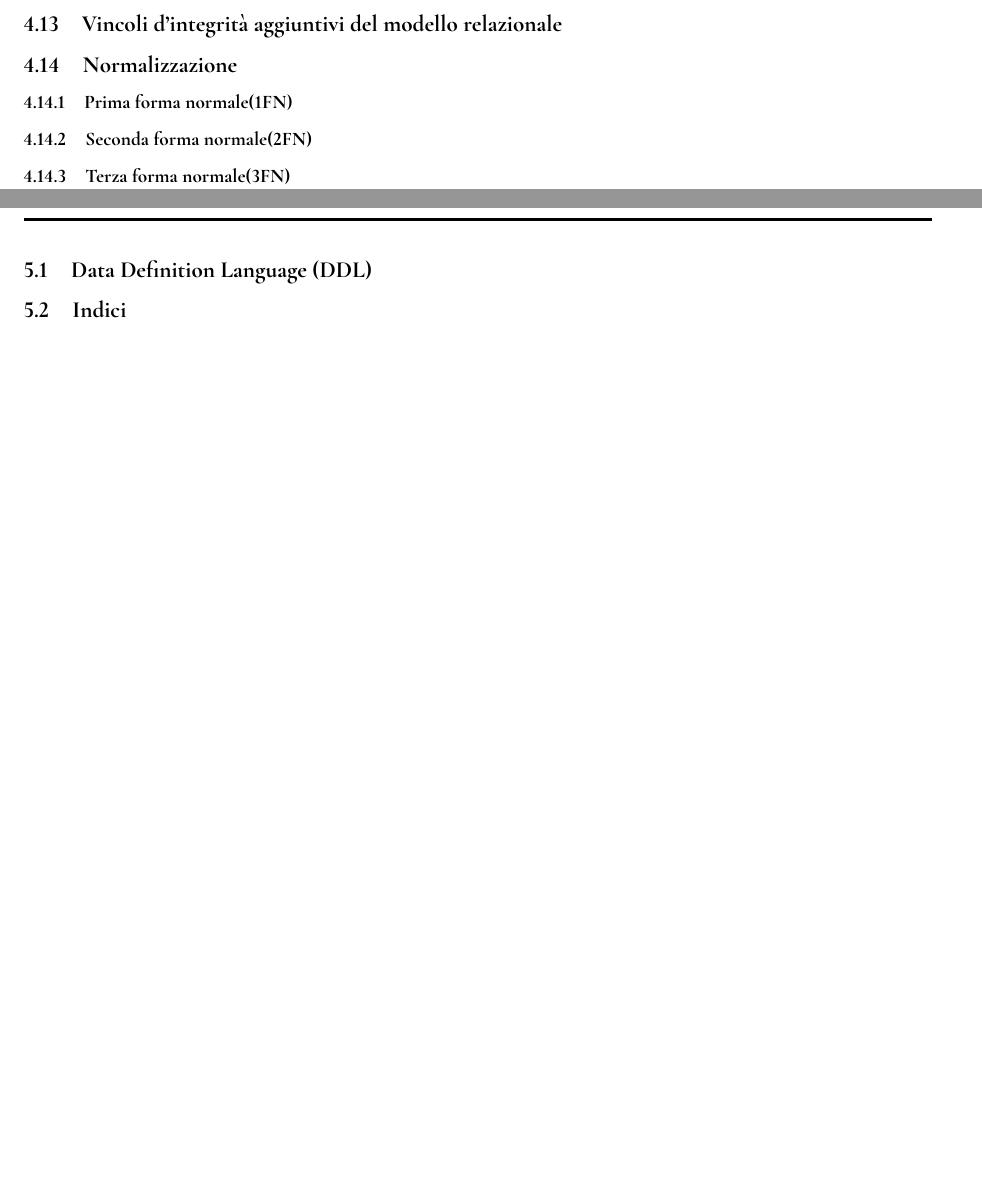
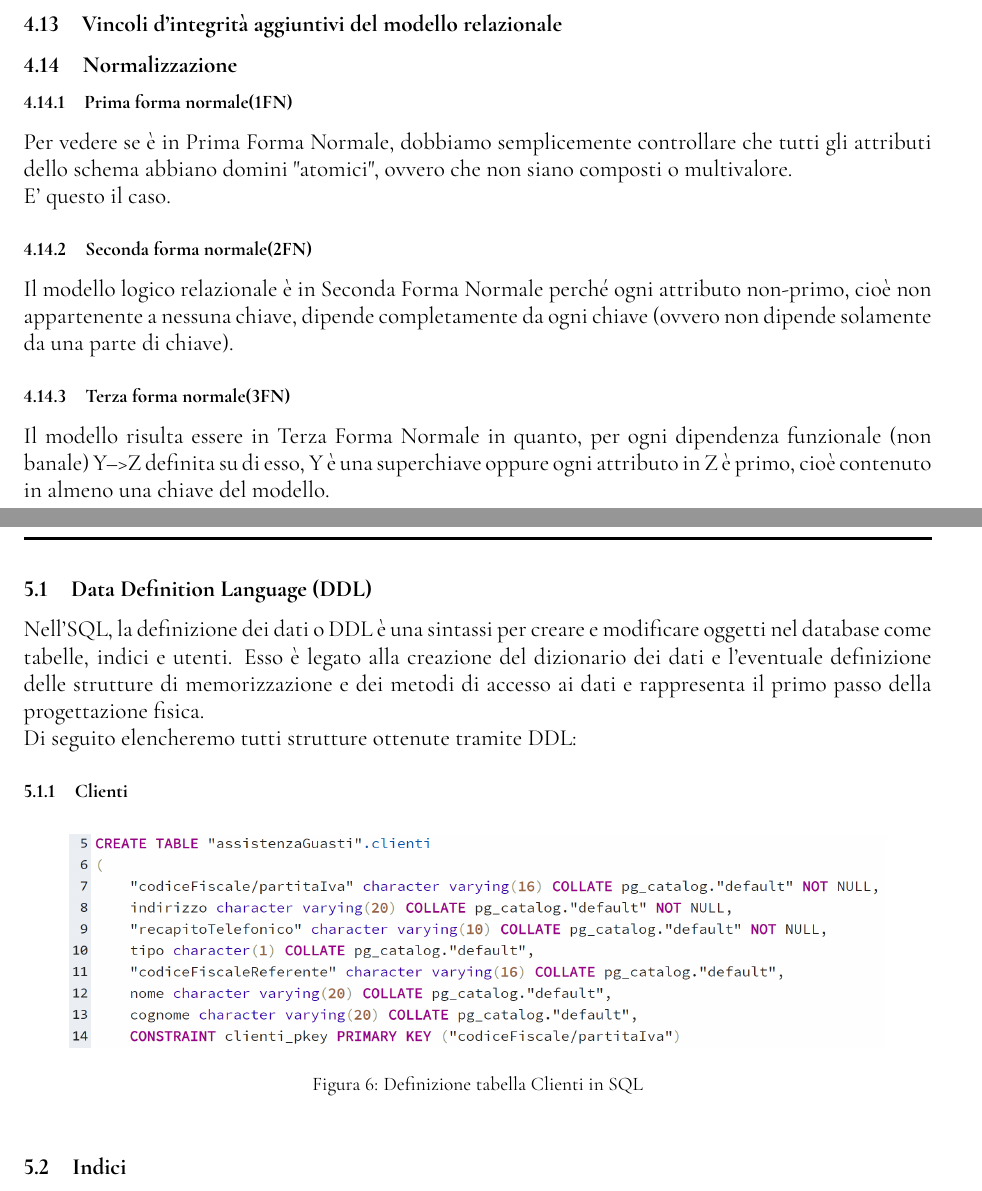
Before and after one commit to GiovanniRaseraF/ProgettoBasiDiDatiLaboratorio, a LaTeX document (Relazione/Relazione basi di dati.tex): two parts of pages 19 and 20 of 23, joined at a grey line, cut so that both start at the same text, the shorter picture padded with empty space. The pictures show the PDF file Relazione/Relazione basi di dati.pdf that the author committed with the source.

Commit message:
modifiche varie sulla relazione, come 1fn, 2fn ecc...

```diff
--- a/Relazione/Relazione basi di dati.tex
+++ b/Relazione/Relazione basi di dati.tex
@@ -693,13 +693,28 @@ Vale sempre che:
 
 \subsection{Normalizzazione}
 \subsubsection{Prima forma normale(1FN)}
+	Per vedere se è in Prima Forma Normale, dobbiamo semplicemente controllare che tutti gli attributi dello schema abbiano domini "atomici", ovvero che non siano composti o multivalore. \\
+	E' questo il caso.
 \subsubsection{Seconda forma normale(2FN)}
+	Il modello logico relazionale è in Seconda Forma Normale perché ogni attributo non-primo, cioè non appartenente a nessuna chiave, dipende completamente da ogni chiave (ovvero non dipende solamente da una parte di chiave).
 \subsubsection{Terza forma normale(3FN)}
-
+	Il modello risulta essere in Terza Forma Normale in quanto, per ogni dipendenza funzionale (non banale) Y-->Z definita su di esso, Y è una superchiave oppure ogni attributo in Z è primo, cioè contenuto in almeno una chiave del modello.
 \newpage
 \section{Progettazione fisica}
 \rule{\linewidth}{1.5pt}
 \subsection{Data Definition Language (DDL)}
+	Nell'SQL, la definizione dei dati o DDL è una sintassi per creare e modificare oggetti nel database come tabelle, indici e utenti. Esso è legato alla creazione del dizionario dei dati e l'eventuale definizione delle strutture di memorizzazione e dei metodi di accesso ai dati e rappresenta il primo passo della progettazione fisica.	\\
+	Di seguito elencheremo tutti strutture ottenute tramite DDL:
+
+	\subsubsection{Clienti}
+		\begin{figure}[h]
+			\centering
+			\includegraphics[width=0.9\linewidth]{Immagini SQL/Clienti}
+			\caption{Definizione tabella Clienti in SQL}
+			\label{clientisql}
+		\end{figure}
+		Di seguito viene effettuata un'analisi del codice. \\
+
 \subsection{Indici}
 \subsubsection{Indici implementati}
 \subsection{UDF}
```
Also changed, not shown: Relazione/Immagini SQL/Clienti.PNG (added), Relazione/Immagini SQL/Interventi.PNG (added), Relazione/Immagini SQL/RichiesteD'assistenza.PNG (added), Relazione/Immagini SQL/Tecnici.PNG (added), Relazione/Immagini SQL/TipologieGuasti.PNG (added), Relazione/Immagini SQL/capaceDiRisolvere.PNG (added), Relazione/Relazione basi di dati.pdf, 5 other files.
